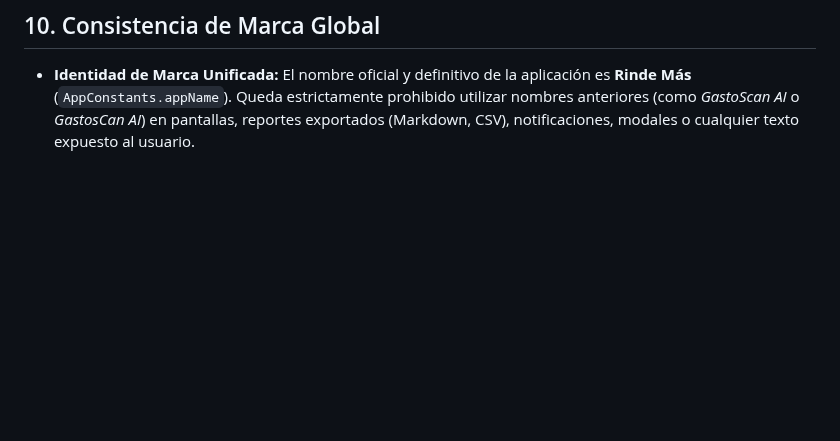
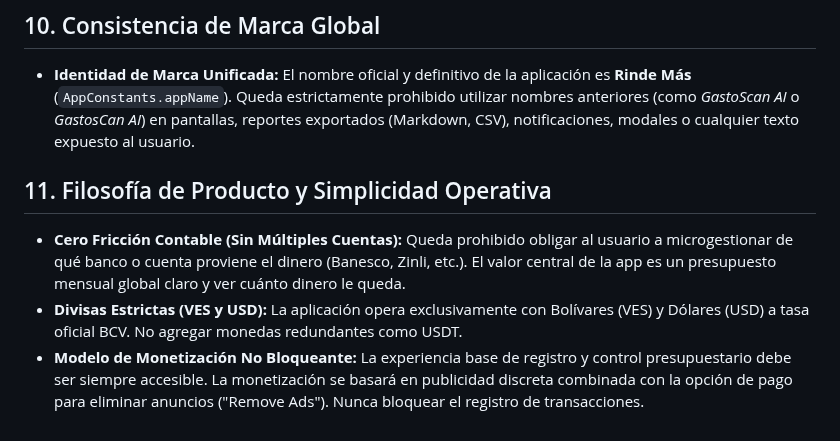
Before and after one commit to cesarluisweb/gastoscan-ai, a Markdown page: GEMINI.md, the part around the change. Rendered like a GitHub page; blank space fills up the shorter version.

Commit message:
docs: incorporar seccion 11 de filosofia de producto y monetizacion a GEMINI.md

```diff
--- a/GEMINI.md
+++ b/GEMINI.md
@@ -56,3 +56,8 @@ La compilación en GitHub Actions (`build_apk.yml`) ejecuta `flutter create`, lo
 
 ## 10. Consistencia de Marca Global
 - **Identidad de Marca Unificada:** El nombre oficial y definitivo de la aplicación es **Rinde Más** (`AppConstants.appName`). Queda estrictamente prohibido utilizar nombres anteriores (como *GastoScan AI* o *GastosCan AI*) en pantallas, reportes exportados (Markdown, CSV), notificaciones, modales o cualquier texto expuesto al usuario.
+
+## 11. Filosofía de Producto y Simplicidad Operativa
+- **Cero Fricción Contable (Sin Múltiples Cuentas):** Queda prohibido obligar al usuario a microgestionar de qué banco o cuenta proviene el dinero (Banesco, Zinli, etc.). El valor central de la app es un presupuesto mensual global claro y ver cuánto dinero le queda.
+- **Divisas Estrictas (VES y USD):** La aplicación opera exclusivamente con Bolívares (VES) y Dólares (USD) a tasa oficial BCV. No agregar monedas redundantes como USDT.
+- **Modelo de Monetización No Bloqueante:** La experiencia base de registro y control presupuestario debe ser siempre accesible. La monetización se basará en publicidad discreta combinada con la opción de pago para eliminar anuncios ("Remove Ads"). Nunca bloquear el registro de transacciones.
```
